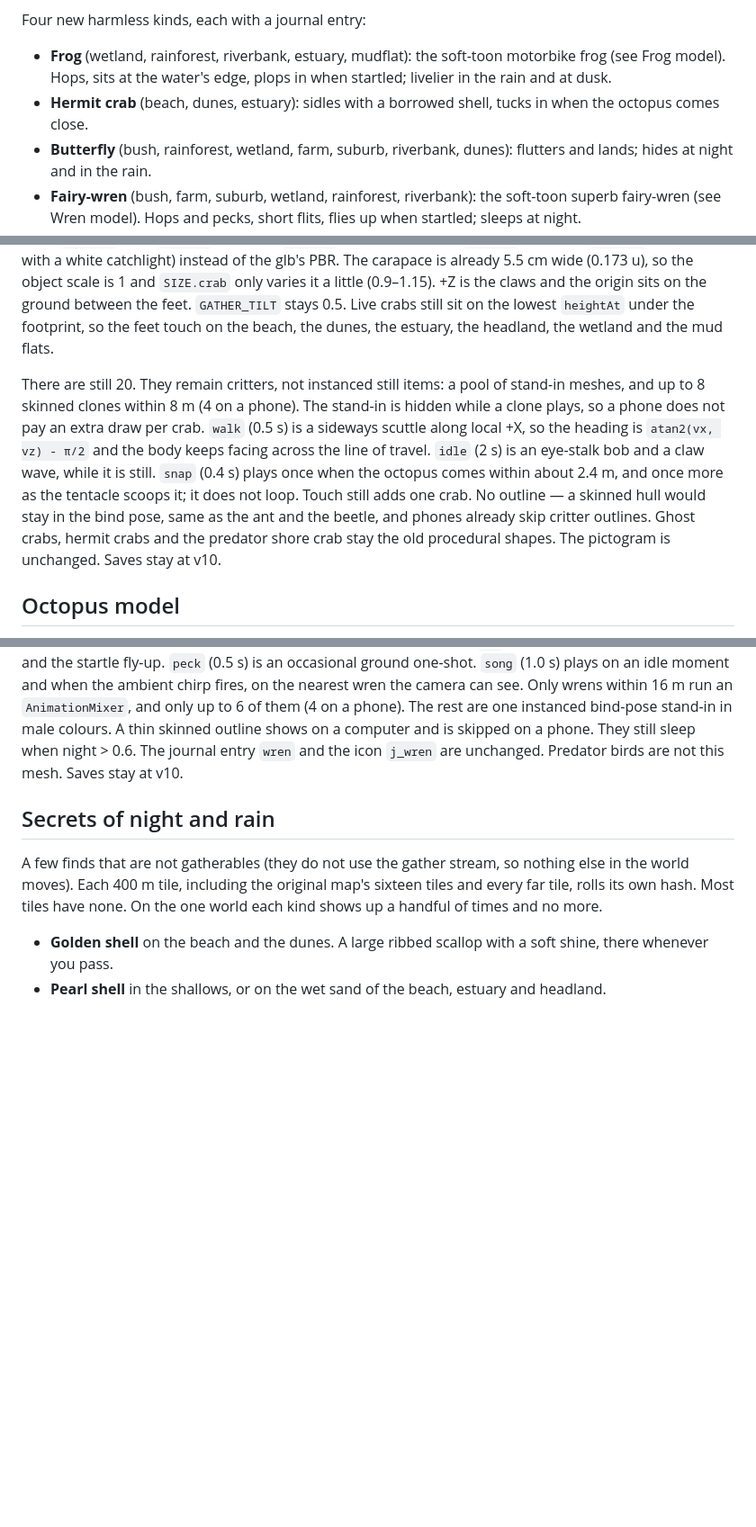
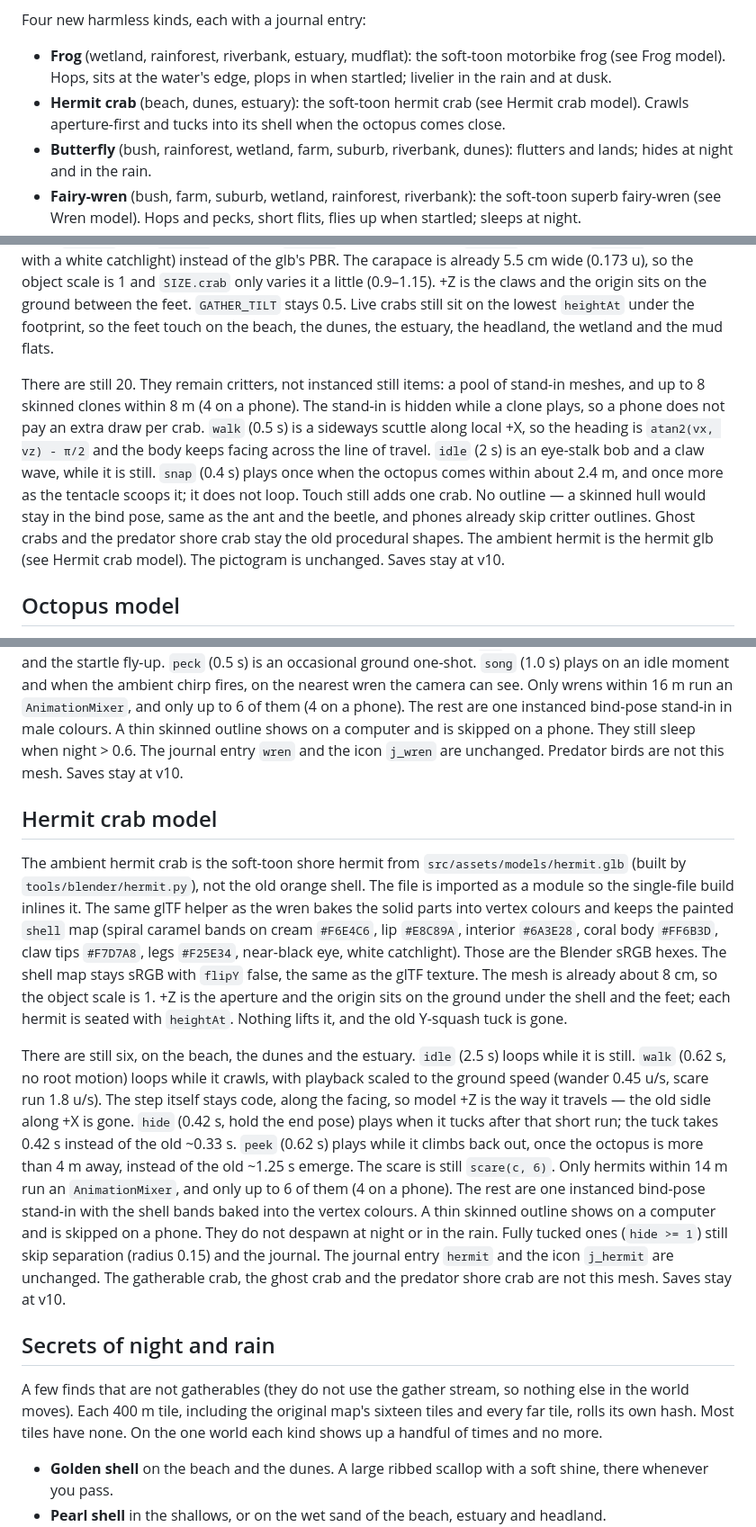
Before and after one commit to Metadata-Team-Member/Octoventure, a Markdown page: DESIGN.md, 3 parts joined by grey strips. Shown at 90% size. Drawn GitHub-style; blank space fills up the shorter version.

```diff
--- a/DESIGN.md
+++ b/DESIGN.md
@@ -160,7 +160,7 @@ Octopus alone: about 18 draw calls (9 parts + 9 skinned outlines). Triangles are
 
 Four new harmless kinds, each with a journal entry:
 - **Frog** (wetland, rainforest, riverbank, estuary, mudflat): the soft-toon motorbike frog (see Frog model). Hops, sits at the water's edge, plops in when startled; livelier in the rain and at dusk.
-- **Hermit crab** (beach, dunes, estuary): sidles with a borrowed shell, tucks in when the octopus comes close.
+- **Hermit crab** (beach, dunes, estuary): the soft-toon hermit crab (see Hermit crab model). Crawls aperture-first and tucks into its shell when the octopus comes close.
 - **Butterfly** (bush, rainforest, wetland, farm, suburb, riverbank, dunes): flutters and lands; hides at night and in the rain.
 - **Fairy-wren** (bush, farm, suburb, wetland, rainforest, riverbank): the soft-toon superb fairy-wren (see Wren model). Hops and pecks, short flits, flies up when startled; sleeps at night.
 
@@ -181,7 +181,7 @@ There are still 26, at the foot of gum, pine and willow trees in the bush and on
 
 The gatherable crab is the soft-toon shore crab from `src/assets/models/crab.glb` (built by `tools/blender/crab.py`), not the old sphere shell. The file is imported as a module so the single-file build inlines it. The same glTF helper bakes the seven materials into vertex colours on one shared `toonMat` (shell `#FF5C28`, legs `#F45828`, speckles `#D03818`, cream underside `#F8E8CC`, claw tips `#F6D7A0`, dark eyes with a white catchlight) instead of the glb's PBR. The carapace is already 5.5 cm wide (0.173 u), so the object scale is 1 and `SIZE.crab` only varies it a little (0.9–1.15). +Z is the claws and the origin sits on the ground between the feet. `GATHER_TILT` stays 0.5. Live crabs still sit on the lowest `heightAt` under the footprint, so the feet touch on the beach, the dunes, the estuary, the headland, the wetland and the mud flats.
 
-There are still 20. They remain critters, not instanced still items: a pool of stand-in meshes, and up to 8 skinned clones within 8 m (4 on a phone). The stand-in is hidden while a clone plays, so a phone does not pay an extra draw per crab. `walk` (0.5 s) is a sideways scuttle along local +X, so the heading is `atan2(vx, vz) - π/2` and the body keeps facing across the line of travel. `idle` (2 s) is an eye-stalk bob and a claw wave, while it is still. `snap` (0.4 s) plays once when the octopus comes within about 2.4 m, and once more as the tentacle scoops it; it does not loop. Touch still adds one crab. No outline — a skinned hull would stay in the bind pose, same as the ant and the beetle, and phones already skip critter outlines. Ghost crabs, hermit crabs and the predator shore crab stay the old procedural shapes. The pictogram is unchanged. Saves stay at v10.
+There are still 20. They remain critters, not instanced still items: a pool of stand-in meshes, and up to 8 skinned clones within 8 m (4 on a phone). The stand-in is hidden while a clone plays, so a phone does not pay an extra draw per crab. `walk` (0.5 s) is a sideways scuttle along local +X, so the heading is `atan2(vx, vz) - π/2` and the body keeps facing across the line of travel. `idle` (2 s) is an eye-stalk bob and a claw wave, while it is still. `snap` (0.4 s) plays once when the octopus comes within about 2.4 m, and once more as the tentacle scoops it; it does not loop. Touch still adds one crab. No outline — a skinned hull would stay in the bind pose, same as the ant and the beetle, and phones already skip critter outlines. Ghost crabs and the predator shore crab stay the old procedural shapes. The ambient hermit is the hermit glb (see Hermit crab model). The pictogram is unchanged. Saves stay at v10.
 
 ## Octopus model
 
@@ -208,6 +208,12 @@ There are still ten, in the desert, bush, suburb, farm, headland, dunes, rainfor
 The ambient fairy-wren is the soft-toon superb fairy-wren from `src/assets/models/wren.glb` (built by `tools/blender/wren.py`), not the old blue blob. The glb and `wren_female.png` are imported as modules so the single-file build inlines them. The same glTF helper bakes the solid parts into vertex colours and keeps the painted `body` map (beak `#2C241C`, near-black eye, white catchlight, wing `#8A6C4C`, wing edge `#5C442C`, tail `#4A729A`, leg `#322820`). Those are the Blender sRGB hexes. The body map stays sRGB with `flipY` false, the same as the glTF texture. About half the pool (every other slot) clones that body material and swaps the map for the female / eclipse plumage: brown-grey head and bib, rusty-orange mask. Beak, eye, legs, wings and tail stay as they are. The mesh is already about 14 cm, so the object scale is 1. +Z is the beak and the origin sits on the ground between the feet; each wren is seated with `heightAt`. Nothing lifts it.
 
 There are still six, in the bush, farm, suburb, wetland, rainforest, riverbank and mudflat. A mudflat one is still a wader: the procedural wren, stretched and grey. Every other one is the glb. `idle` (2.5 s) loops while it is standing. `hop` (0.33 s, no root motion) plays for the whole hop; the little arc is still code, over that 0.33 s instead of the old ~0.31 s, along the facing so model +Z is the jump. `fly` (0.42 s) loops during a short flit and the startle fly-up. `peck` (0.5 s) is an occasional ground one-shot. `song` (1.0 s) plays on an idle moment and when the ambient chirp fires, on the nearest wren the camera can see. Only wrens within 16 m run an `AnimationMixer`, and only up to 6 of them (4 on a phone). The rest are one instanced bind-pose stand-in in male colours. A thin skinned outline shows on a computer and is skipped on a phone. They still sleep when night > 0.6. The journal entry `wren` and the icon `j_wren` are unchanged. Predator birds are not this mesh. Saves stay at v10.
+
+## Hermit crab model
+
+The ambient hermit crab is the soft-toon shore hermit from `src/assets/models/hermit.glb` (built by `tools/blender/hermit.py`), not the old orange shell. The file is imported as a module so the single-file build inlines it. The same glTF helper as the wren bakes the solid parts into vertex colours and keeps the painted `shell` map (spiral caramel bands on cream `#F6E4C6`, lip `#E8C89A`, interior `#6A3E28`, coral body `#FF6B3D`, claw tips `#F7D7A8`, legs `#F25E34`, near-black eye, white catchlight). Those are the Blender sRGB hexes. The shell map stays sRGB with `flipY` false, the same as the glTF texture. The mesh is already about 8 cm, so the object scale is 1. +Z is the aperture and the origin sits on the ground under the shell and the feet; each hermit is seated with `heightAt`. Nothing lifts it, and the old Y-squash tuck is gone.
+
+There are still six, on the beach, the dunes and the estuary. `idle` (2.5 s) loops while it is still. `walk` (0.62 s, no root motion) loops while it crawls, with playback scaled to the ground speed (wander 0.45 u/s, scare run 1.8 u/s). The step itself stays code, along the facing, so model +Z is the way it travels — the old sidle along +X is gone. `hide` (0.42 s, hold the end pose) plays when it tucks after that short run; the tuck takes 0.42 s instead of the old ~0.33 s. `peek` (0.62 s) plays while it climbs back out, once the octopus is more than 4 m away, instead of the old ~1.25 s emerge. The scare is still `scare(c, 6)`. Only hermits within 14 m run an `AnimationMixer`, and only up to 6 of them (4 on a phone). The rest are one instanced bind-pose stand-in with the shell bands baked into the vertex colours. A thin skinned outline shows on a computer and is skipped on a phone. They do not despawn at night or in the rain. Fully tucked ones (`hide >= 1`) still skip separation (radius 0.15) and the journal. The journal entry `hermit` and the icon `j_hermit` are unchanged. The gatherable crab, the ghost crab and the predator shore crab are not this mesh. Saves stay at v10.
 
 ## Secrets of night and rain
 
```
Also changed, not shown: README.md (+1 -1 lines), docs/hermit-model/after-hide.png (added), docs/hermit-model/after-peek.png (added), docs/hermit-model/after-walk.png (added), docs/hermit-model/before-hide.png (added), docs/hermit-model/before-peek.png (added), docs/hermit-model/before-walk.png (added), 6 other files.
